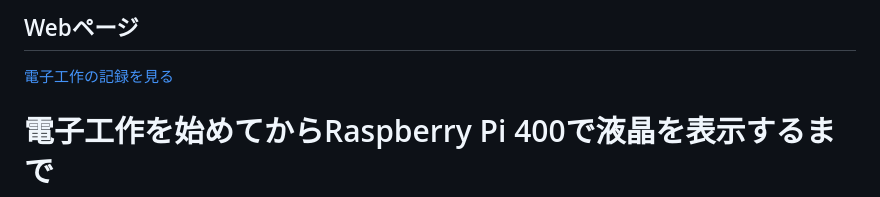
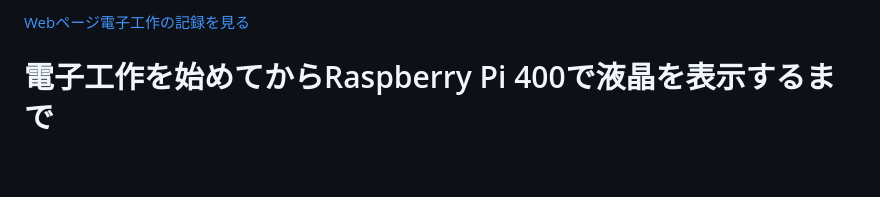
Before and after one commit to saita12r/electronics, a Markdown page: README.md, the part around the change. Drawn GitHub-style; blank space fills up the shorter version.

Commit message:
Add link to Webページ電子工作の記録
Updated the README to include a link to the electronics project.

```diff
--- a/README.md
+++ b/README.md
@@ -1,6 +1,5 @@
-## Webページ
+[Webページ電子工作の記録を見る](https://saita12r.github.io/electronics/)
 
-[電子工作の記録を見る](https://saita12r.github.io/electronics/)
 # 電子工作を始めてからRaspberry Pi 400で液晶を表示するまで
 
 小学6年生が電子工作を始めてから、LED、PICマイコン、Raspberry Pi Pico 2、アンプ、昇圧回路などを使って、少しずついろいろなものを作ってきた記録。
```
